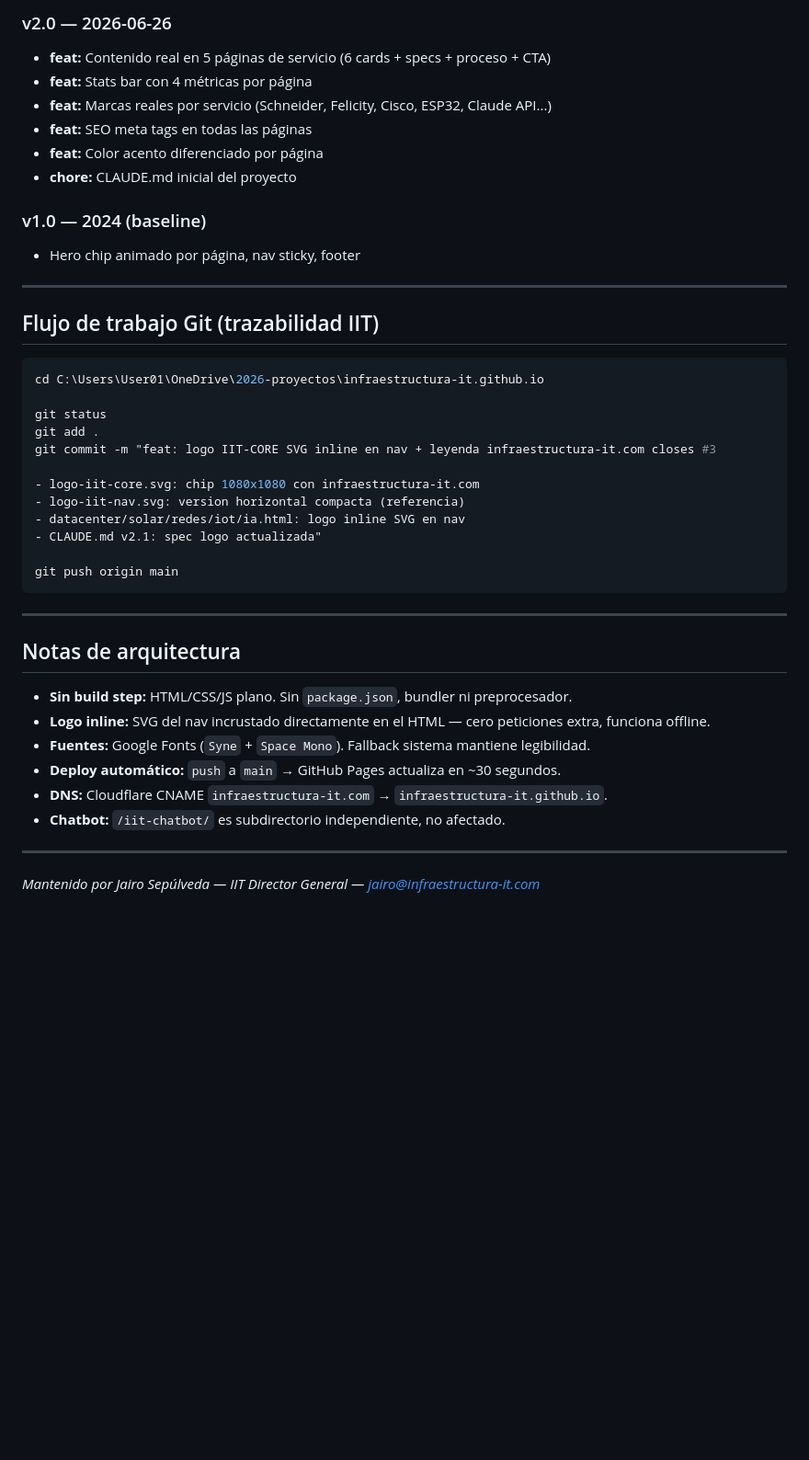
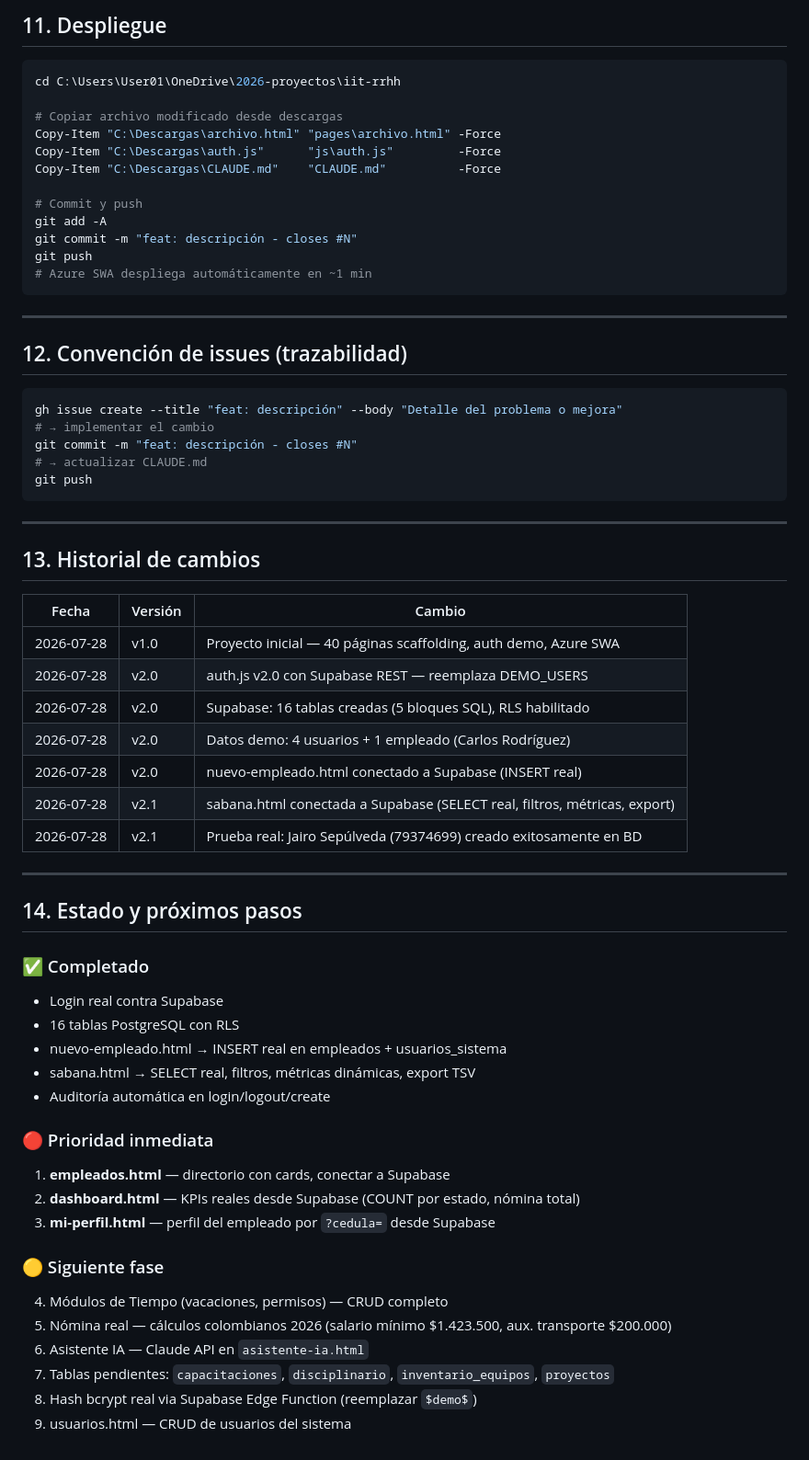
Before and after one commit to automatizacion-it/iit-rrhh, a Markdown page: CLAUDE.md, the part around one of its changes. Shown at 92% size. Rendered like a GitHub page; blank space fills up the shorter version.

````diff
--- a/CLAUDE.md
+++ b/CLAUDE.md
@@ -165,44 +276,66 @@ Cada página tiene `<title>`, `<meta description>` y `<meta keywords>` con térm
-### v2.0 — 2026-06-26
-- **feat:** Contenido real en 5 páginas de servicio (6 cards + specs + proceso + CTA)
-- **feat:** Stats bar con 4 métricas por página
-- **feat:** Marcas reales por servicio (Schneider, Felicity, Cisco, ESP32, Claude API...)
-- **feat:** SEO meta tags en todas las páginas
-- **feat:** Color acento diferenciado por página
-- **chore:** CLAUDE.md inicial del proyecto
-
-### v1.0 — 2024 (baseline)
-- Hero chip animado por página, nav sticky, footer
-
----
-
-## Flujo de trabajo Git (trazabilidad IIT)
+## 11. Despliegue
 
 ```powershell
-cd C:\Users\User01\OneDrive\2026-proyectos\infraestructura-it.github.io
+cd C:\Users\User01\OneDrive\2026-proyectos\iit-rrhh
 
-git status
-git add .
-git commit -m "feat: logo IIT-CORE SVG inline en nav + leyenda infraestructura-it.com closes #3
+# Copiar archivo modificado desde descargas
+Copy-Item "C:\Descargas\archivo.html" "pages\archivo.html" -Force
+Copy-Item "C:\Descargas\auth.js"      "js\auth.js"         -Force
+Copy-Item "C:\Descargas\CLAUDE.md"    "CLAUDE.md"          -Force
 
-- logo-iit-core.svg: chip 1080x1080 con infraestructura-it.com
-- logo-iit-nav.svg: version horizontal compacta (referencia)
-- datacenter/solar/redes/iot/ia.html: logo inline SVG en nav
-- CLAUDE.md v2.1: spec logo actualizada"
-
-git push origin main
+# Commit y push
+git add -A
+git commit -m "feat: descripción - closes #N"
+git push
+# Azure SWA despliega automáticamente en ~1 min
 ```
 
 ---
 
-## Notas de arquitectura
+## 12. Convención de issues (trazabilidad)
 
-- **Sin build step:** HTML/CSS/JS plano. Sin `package.json`, bundler ni preprocesador.
-- **Logo inline:** SVG del nav incrustado directamente en el HTML — cero peticiones extra, funciona offline.
-- **Fuentes:** Google Fonts (`Syne` + `Space Mono`). Fallback sistema mantiene legibilidad.
-- **Deploy automático:** `push` a `main` → GitHub Pages actualiza en ~30 segundos.
-- **DNS:** Cloudflare CNAME `infraestructura-it.com` → `infraestructura-it.github.io`.
-- **Chatbot:** `/iit-chatbot/` es subdirectorio independiente, no afectado.
+```powershell
+gh issue create --title "feat: descripción" --body "Detalle del problema o mejora"
+# → implementar el cambio
+git commit -m "feat: descripción - closes #N"
+# → actualizar CLAUDE.md
+git push
+```
 
 ---
 
-*Mantenido por Jairo Sepúlveda — IIT Director General — jairo@infraestructura-it.com*
+## 13. Historial de cambios
+
+| Fecha | Versión | Cambio |
+|-------|---------|--------|
+| 2026-07-28 | v1.0 | Proyecto inicial — 40 páginas scaffolding, auth demo, Azure SWA |
+| 2026-07-28 | v2.0 | auth.js v2.0 con Supabase REST — reemplaza DEMO_USERS |
+| 2026-07-28 | v2.0 | Supabase: 16 tablas creadas (5 bloques SQL), RLS habilitado |
+| 2026-07-28 | v2.0 | Datos demo: 4 usuarios + 1 empleado (Carlos Rodríguez) |
+| 2026-07-28 | v2.0 | nuevo-empleado.html conectado a Supabase (INSERT real) |
+| 2026-07-28 | v2.1 | sabana.html conectada a Supabase (SELECT real, filtros, métricas, export) |
+| 2026-07-28 | v2.1 | Prueba real: Jairo Sepúlveda (79374699) creado exitosamente en BD |
+
+---
+
+## 14. Estado y próximos pasos
+
+### ✅ Completado
+- Login real contra Supabase
+- 16 tablas PostgreSQL con RLS
+- nuevo-empleado.html → INSERT real en empleados + usuarios_sistema
+- sabana.html → SELECT real, filtros, métricas dinámicas, export TSV
+- Auditoría automática en login/logout/create
+
+### 🔴 Prioridad inmediata
+1. **empleados.html** — directorio con cards, conectar a Supabase
+2. **dashboard.html** — KPIs reales desde Supabase (COUNT por estado, nómina total)
+3. **mi-perfil.html** — perfil del empleado por `?cedula=` desde Supabase
+
+### 🟡 Siguiente fase
+4. Módulos de Tiempo (vacaciones, permisos) — CRUD completo
+5. Nómina real — cálculos colombianos 2026 (salario mínimo $1.423.500, aux. transporte $200.000)
+6. Asistente IA — Claude API en `asistente-ia.html`
+7. Tablas pendientes: `capacitaciones`, `disciplinario`, `inventario_equipos`, `proyectos`
+8. Hash bcrypt real via Supabase Edge Function (reemplazar `$demo$`)
+9. usuarios.html — CRUD de usuarios del sistema
````
Also changed, not shown: other parts of CLAUDE.md (+250 -139 lines).
